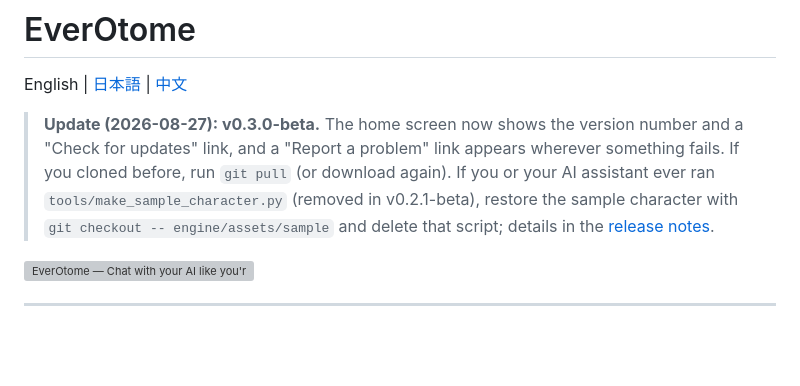
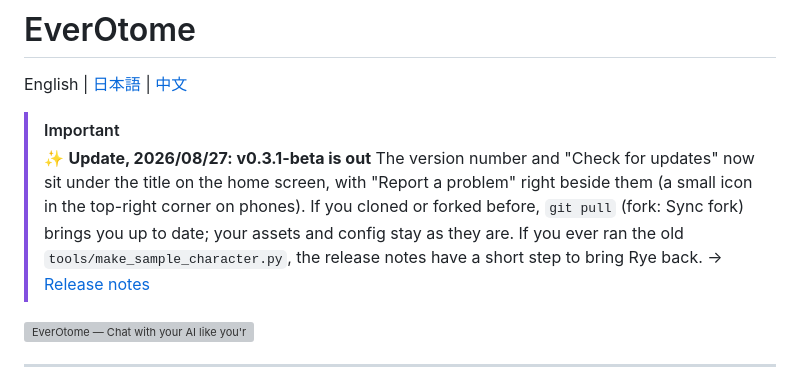
Before and after one commit to aveluneverse/EverOtome, a Markdown page: README.md, the part around the change. Drawn GitHub-style; blank space fills up the shorter version; grey boxes are pictures that could not be loaded.

Commit message:
README: v0.3.1-beta notice in all three languages

```diff
--- a/README.md
+++ b/README.md
@@ -2,7 +2,10 @@
 
 English | [日本語](README.ja.md) | [中文](README.zh-TW.md)
 
-> **Update (2026-08-27): v0.3.0-beta.** The home screen now shows the version number and a "Check for updates" link, and a "Report a problem" link appears wherever something fails. If you cloned before, run `git pull` (or download again). If you or your AI assistant ever ran `tools/make_sample_character.py` (removed in v0.2.1-beta), restore the sample character with `git checkout -- engine/assets/sample` and delete that script; details in the [release notes](https://github.com/aveluneverse/EverOtome/releases/tag/v0.3.0-beta).
+> [!IMPORTANT]
+> ✨ **Update, 2026/08/27: v0.3.1-beta is out**
+> The version number and "Check for updates" now sit under the title on the home screen, with "Report a problem" right beside them (a small icon in the top-right corner on phones). If you cloned or forked before, `git pull` (fork: Sync fork) brings you up to date; your assets and config stay as they are. If you ever ran the old `tools/make_sample_character.py`, the release notes have a short step to bring Rye back.
+> → [Release notes](https://github.com/aveluneverse/EverOtome/releases/tag/v0.3.1-beta)
 
 ![EverOtome — Chat with your AI like you're in an otome game.](docs/readme-kv-en.webp)
 
```
Also changed, not shown: README.ja.md (+4 -1 lines), README.zh-TW.md (+4 -1 lines).
